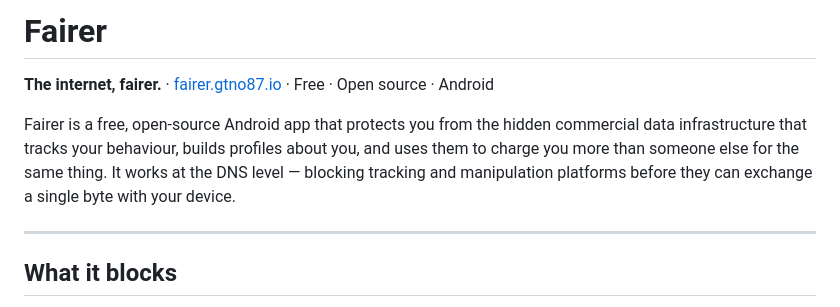
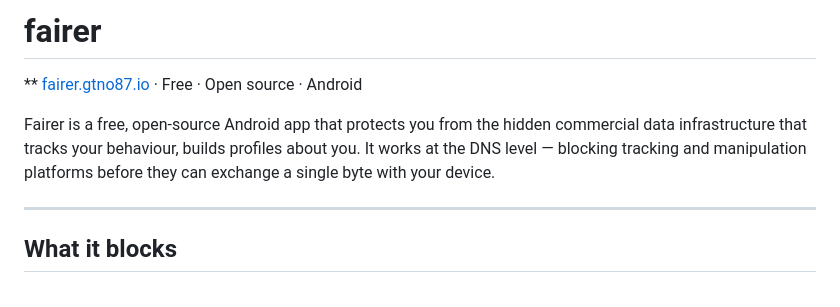
Before and after one commit to GTNO87/fairer, a Markdown page: README.md, the part around the change. Drawn GitHub-style.

```diff
--- a/README.md
+++ b/README.md
@@ -1,8 +1,8 @@
-# Fairer
+# fairer
 
-**The internet, fairer.** · [fairer.gtno87.io](https://gtno87.github.io/fairer) · Free · Open source · Android
+** [fairer.gtno87.io](https://gtno87.github.io/fairer) · Free · Open source · Android
 
-Fairer is a free, open-source Android app that protects you from the hidden commercial data infrastructure that tracks your behaviour, builds profiles about you, and uses them to charge you more than someone else for the same thing. It works at the DNS level — blocking tracking and manipulation platforms before they can exchange a single byte with your device.
+Fairer is a free, open-source Android app that protects you from the hidden commercial data infrastructure that tracks your behaviour, builds profiles about you. It works at the DNS level — blocking tracking and manipulation platforms before they can exchange a single byte with your device.
 
 ---
 
```
